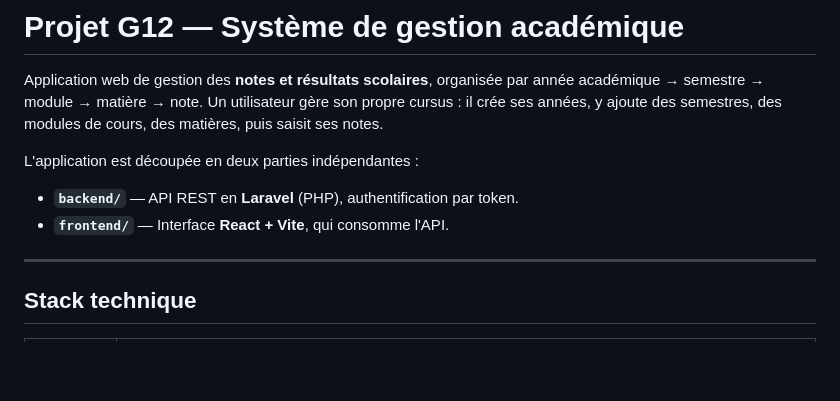
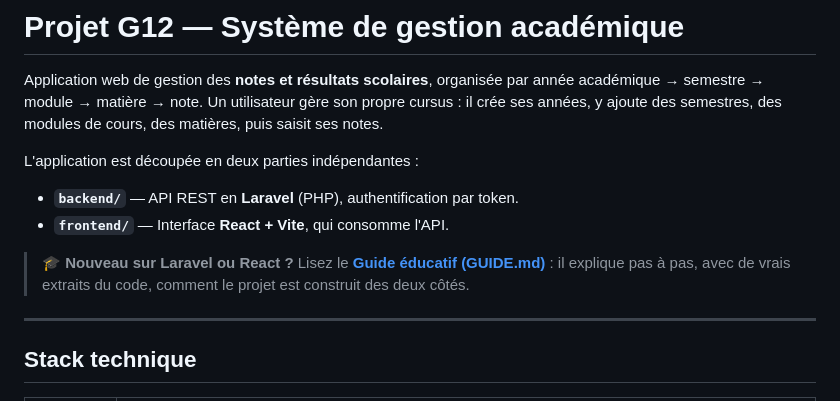
Before and after one commit to inovachrist-eng/Note_management_g13, a Markdown page: README.md, the part around the change. Drawn GitHub-style; blank space fills up the shorter version.

Commit message:
Add educational guide (GUIDE.md) explaining the Laravel + React architecture

```diff
--- a/README.md
+++ b/README.md
@@ -6,6 +6,8 @@ L'application est découpée en deux parties indépendantes :
 
 - **`backend/`** — API REST en **Laravel** (PHP), authentification par token.
 - **`frontend/`** — Interface **React + Vite**, qui consomme l'API.
+
+> 🎓 **Nouveau sur Laravel ou React ?** Lisez le [**Guide éducatif (GUIDE.md)**](GUIDE.md) : il explique pas à pas, avec de vrais extraits du code, comment le projet est construit des deux côtés.
 
 ---
 
```
Also changed, not shown: GUIDE.md (added, +450 -0 lines).
